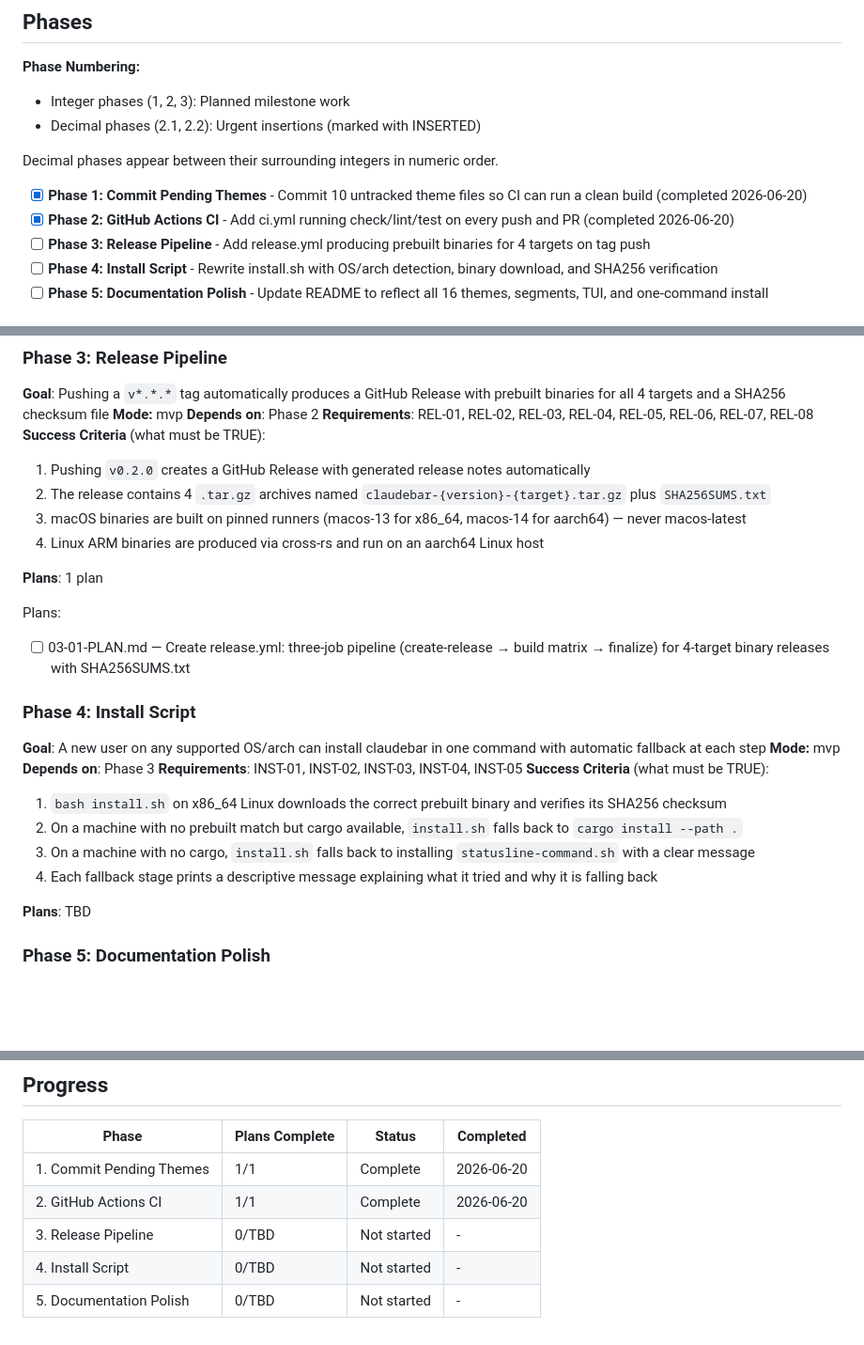
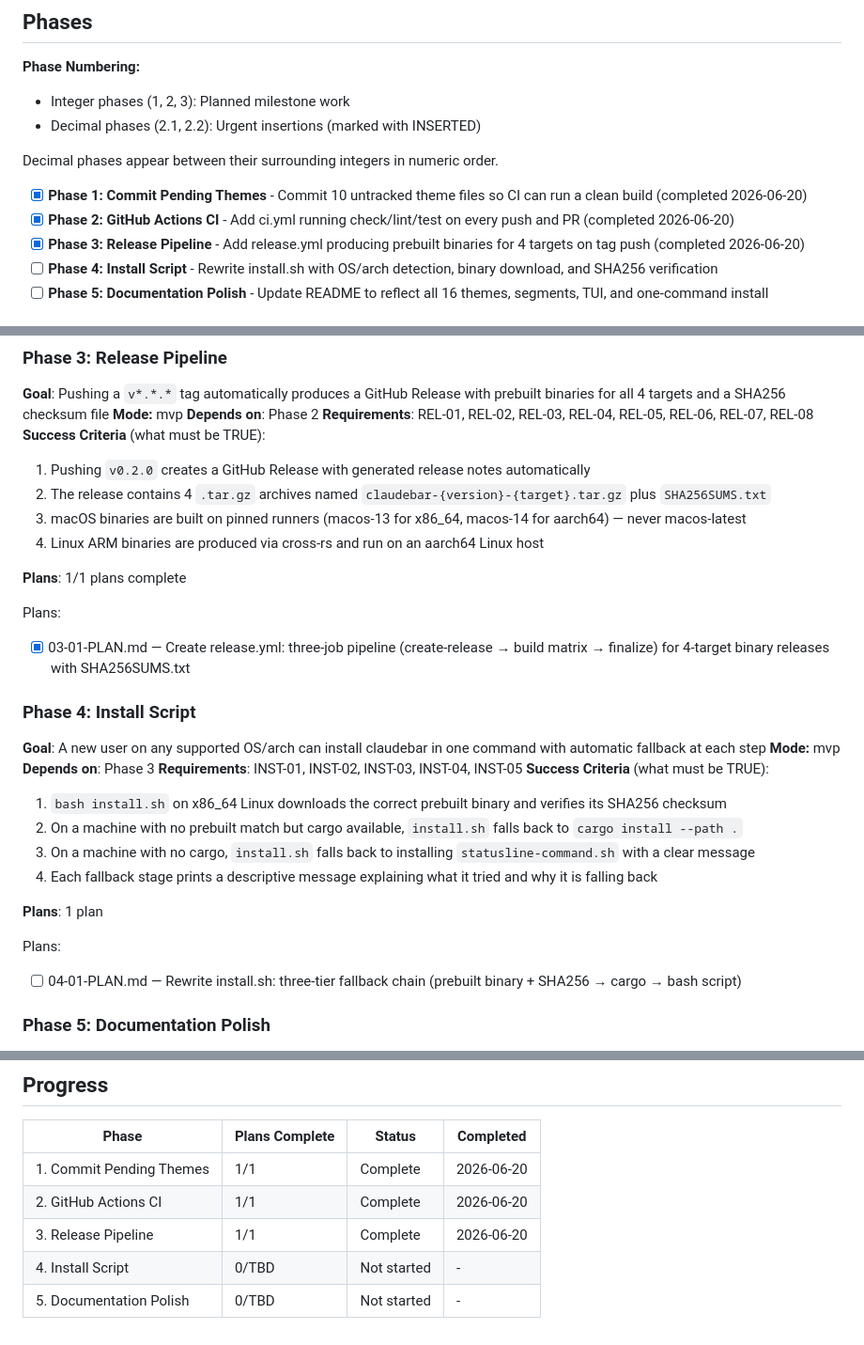
Before and after one commit to micschr0/claudebar, a Markdown page: .planning/ROADMAP.md, 3 parts joined by grey strips. Shown at 94% size. GitHub-like rendering; blank space fills up the shorter version.

Commit message:
docs(04): create phase 4 plan — install.sh three-tier fallback rewrite
Co-Authored-By: Claude Sonnet 4.6 <noreply@anthropic.com>
Claude-Session: https://claude.ai/code/session_018WUnYNsJHMQSmmo39StBHJ

```diff
--- a/.planning/ROADMAP.md
+++ b/.planning/ROADMAP.md
@@ -15,7 +15,7 @@ Decimal phases appear between their surrounding integers in numeric order.
 
 - [x] **Phase 1: Commit Pending Themes** - Commit 10 untracked theme files so CI can run a clean build (completed 2026-06-20)
 - [x] **Phase 2: GitHub Actions CI** - Add ci.yml running check/lint/test on every push and PR (completed 2026-06-20)
-- [ ] **Phase 3: Release Pipeline** - Add release.yml producing prebuilt binaries for 4 targets on tag push
+- [x] **Phase 3: Release Pipeline** - Add release.yml producing prebuilt binaries for 4 targets on tag push (completed 2026-06-20)
 - [ ] **Phase 4: Install Script** - Rewrite install.sh with OS/arch detection, binary download, and SHA256 verification
 - [ ] **Phase 5: Documentation Polish** - Update README to reflect all 16 themes, segments, TUI, and one-command install
 
@@ -71,10 +71,11 @@ Plans:
   3. macOS binaries are built on pinned runners (macos-13 for x86_64, macos-14 for aarch64) — never macos-latest
   4. Linux ARM binaries are produced via cross-rs and run on an aarch64 Linux host
 
-**Plans**: 1 plan
+**Plans**: 1/1 plans complete
 
 Plans:
-- [ ] 03-01-PLAN.md — Create release.yml: three-job pipeline (create-release → build matrix → finalize) for 4-target binary releases with SHA256SUMS.txt
+
+- [x] 03-01-PLAN.md — Create release.yml: three-job pipeline (create-release → build matrix → finalize) for 4-target binary releases with SHA256SUMS.txt
 
 ### Phase 4: Install Script
 
@@ -89,7 +90,10 @@ Plans:
   3. On a machine with no cargo, `install.sh` falls back to installing `statusline-command.sh` with a clear message
   4. Each fallback stage prints a descriptive message explaining what it tried and why it is falling back
 
-**Plans**: TBD
+**Plans**: 1 plan
+
+Plans:
+- [ ] 04-01-PLAN.md — Rewrite install.sh: three-tier fallback chain (prebuilt binary + SHA256 → cargo → bash script)
 
 ### Phase 5: Documentation Polish
 
@@ -113,6 +117,6 @@ Plans:
 |-------|----------------|--------|-----------|
 | 1. Commit Pending Themes | 1/1 | Complete   | 2026-06-20 |
 | 2. GitHub Actions CI | 1/1 | Complete   | 2026-06-20 |
-| 3. Release Pipeline | 0/TBD | Not started | - |
+| 3. Release Pipeline | 1/1 | Complete   | 2026-06-20 |
 | 4. Install Script | 0/TBD | Not started | - |
 | 5. Documentation Polish | 0/TBD | Not started | - |
```
Also changed, not shown: 1 other file.
